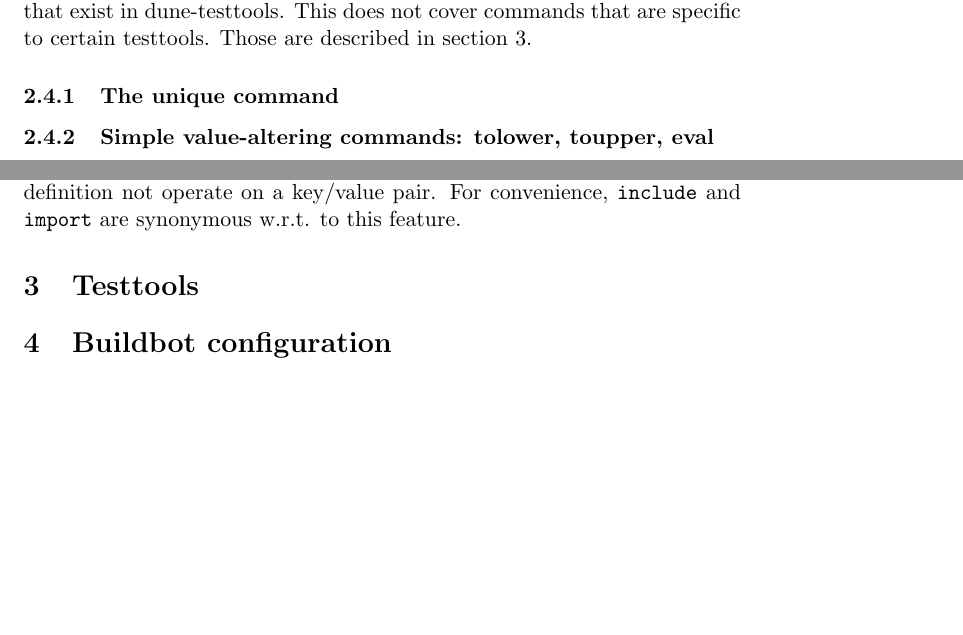
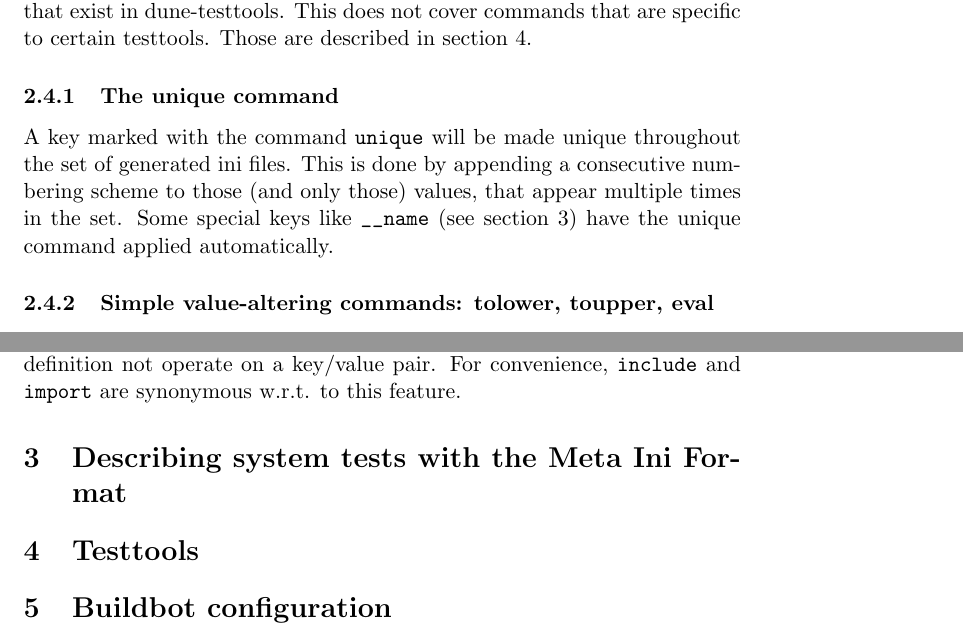
Before and after one commit to dune-mirrors/dune-testtools, a LaTeX document (doc/technical.tex): two parts of pages 4 and 5 of 5, joined at a grey line, cut so that both start at the same text, the shorter picture padded with empty space. Compiled offline with pdfLaTeX.

Commit message:
Document the unique command

```diff
--- a/doc/technical.tex
+++ b/doc/technical.tex
@@ -91,6 +91,8 @@ The following subsections describes all other general purpose commands, that exi
 
 \subsubsection{The unique command}
 
+A key marked with the command \lstinline!unique! will be made unique throughout the set of generated ini files. This is done by appending a consecutive numbering scheme to those (and only those) values, that appear multiple times in the set. Some special keys like \lstinline!__name! (see section~\ref{sec:systemtest}) have the unique command applied automatically.
+
 \subsubsection{Simple value-altering commands: tolower, toupper, eval}
 
 \lstinline!tolower! is a command turning the given value to lowercase. \lstinline!toupper! converts to uppercase respectively. \\
@@ -137,6 +139,9 @@ The \lstinline!include! statement can be used to paste the contents of another i
 
 This command is not formulated as a command, because it does, by definition not operate on a key/value pair. For convenience, \lstinline!include! and \lstinline!import! are synonymous w.r.t. to this feature.
 
+\section{Describing system tests with the Meta Ini Format}
+\label{sec:systemtest}
+
 \section{Testtools}
 \label{sec:testtools}
 
```
